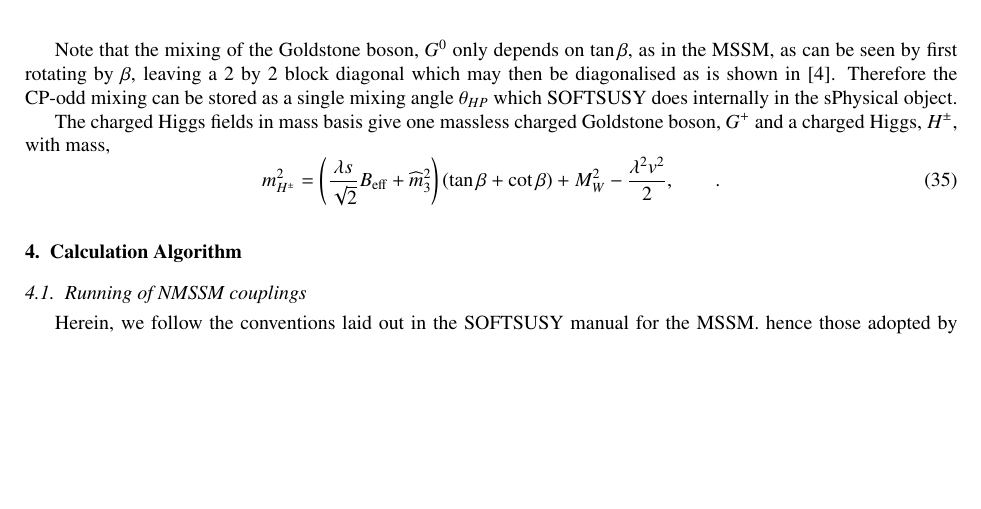
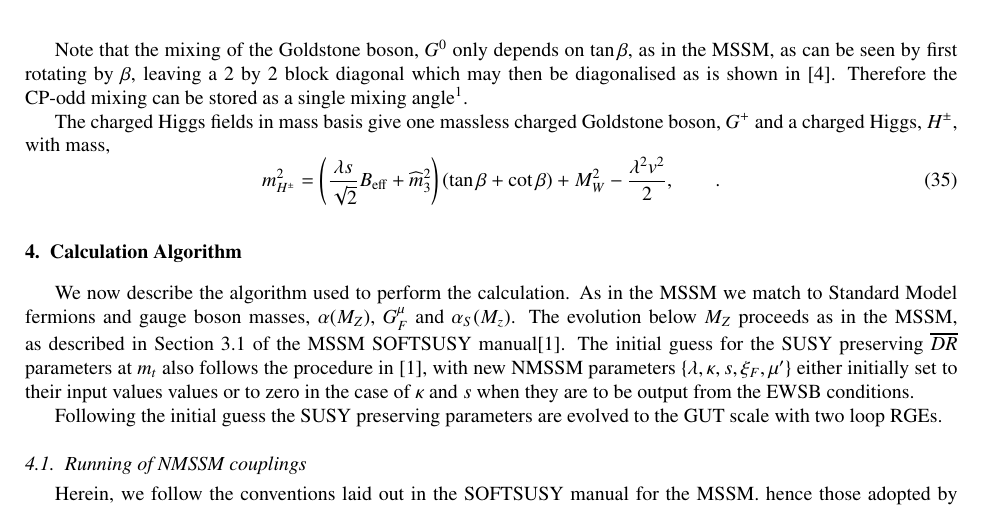
Before and after one commit to BAllanach/softsusy, a LaTeX paper (doc/nmssmManual.tex): part of page 5 of 11 before the commit and part of page 5 of 12 after it, cut so that both start at the same text, the shorter picture padded with empty space. Compiled offline with pdfLaTeX.

Commit message:
added new paragraph to start of Calculation Algorithm section.

```diff
--- a/doc/nmssmManual.tex
+++ b/doc/nmssmManual.tex
@@ -318,7 +318,7 @@ v_d}{s} -3\kappa A_\kappa s  -2 m_{S}'^2 -\kappa \mu' s
 \label{eq:MA0}
 \ea
 
-Note that the mixing of the Goldstone boson, $G^0$ only depends on $\tan\beta$, as in the MSSM, as can be seen by first rotating by $\beta$, leaving a 2 by 2 block diagonal which may then be diagonalised as is shown in \cite{Ellwanger:2009dp}.  Therefore the CP-odd mixing can be stored as a single mixing angle $\theta_{HP}$ which SOFTSUSY does internally in the sPhysical object.
+Note that the mixing of the Goldstone boson, $G^0$ only depends on $\tan\beta$, as in the MSSM, as can be seen by first rotating by $\beta$, leaving a 2 by 2 block diagonal which may then be diagonalised as is shown in \cite{Ellwanger:2009dp}.  Therefore the CP-odd mixing can be stored as a single mixing angle\footnote{SOFTSUSY does this internally storing $\theta_{A^0}$ in the sPhysical object (see Sec.\ref{}) but in the SLHA output gives the 3x2 mixing matrix, matching SLHA2 conventions.}.
 
 
 The charged Higgs fields in mass basis give one massless charged Goldstone boson, $G^+$ and a charged Higgs, $H^\pm$, with mass,
@@ -326,7 +326,9 @@ The charged Higgs fields in mass basis give one massless charged Goldstone boson
 \widehat{m}_3^2\right)(\tan \beta + \cot \beta) + M_W^2 - \ds\frac{\lambda^2 v^2}{2},\qquad. \ee
 
 \section{Calculation Algorithm \label{sec:calculation}}
+We now describe the algorithm used to perform the calculation.  As in the MSSM we match to Standard Model fermions and gauge boson masses, $\alpha(M_Z)$, $G_F^\mu$ and $\alpha_S(M_z)$.  The evolution below $M_Z$ proceeds as in the MSSM, as described in Section 3.1 of the MSSM SOFTSUSY manual\cite{Allanach:2001kg}.  The initial guess for the SUSY preserving $\overline{DR}$ parameters at $m_t$ also follows the procedure in \cite{Allanach:2001kg}, with new NMSSM parameters $\{\lambda, \kappa, s, \xi_F, \mu^\prime \}$ either initially set to their input values values or to zero in  the case of $\kappa$ and $s$ when they are to be output from the EWSB conditions.
 
+Following the initial guess the SUSY preserving parameters are evolved to the GUT scale with two loop RGEs.
 
 \begin{figure}
 \begin{center}
```
